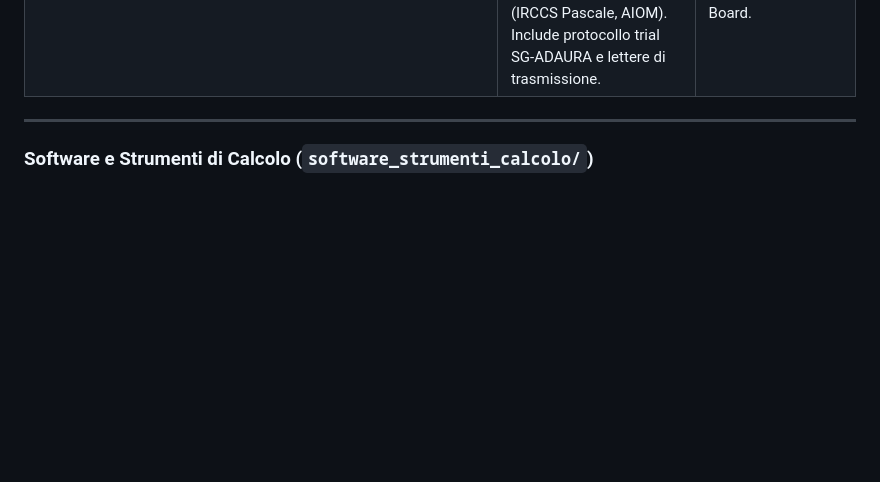
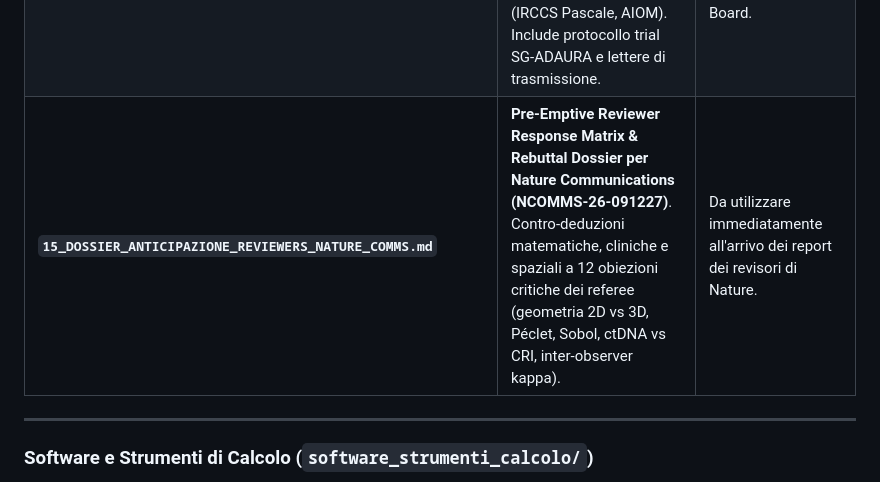
Before and after one commit to Lukecele/spatial-continuum-oncology, a Markdown page: 00_INDICE_E_GUIDA_AI_DOCUMENTI.md, the part around the change. Drawn GitHub-style; blank space fills up the shorter version.

Commit message:
docs: add Nature Communications Reviewer Rebuttal Matrix (Doc 15)

```diff
--- a/00_INDICE_E_GUIDA_AI_DOCUMENTI.md
+++ b/00_INDICE_E_GUIDA_AI_DOCUMENTI.md
@@ -28,6 +28,7 @@
 | **`12_ABSTRACT_SOTTOMISSIONE_AACR_2027.md`** | **Abstract Ufficiale per l'AACR Annual Meeting 2027** (Orlando, FL). Conforme ai limiti di 2.600 caratteri e alle policy etiche AACR/Springer Nature. | Da sottomettere sul portale myAACR entro il 10 Novembre 2026. |
 | **`13_DOSSIER_CONGRESSI_MONDIALI_AACR_ASCO_ESMO.md`** | **Dossier Completo per i 3 Grandi Congressi Mondiali (AACR, ASCO, ESMO)** con abstract calibrati per track biologico, clinico e traslazionale, audit di prior publication e checklist scadenze. | Da utilizzare per le sottomissioni ufficiali AACR, ASCO ed ESMO. |
 | **`14_EXECUTIVE_CLINICAL_BRIEF_ADAURA_HERBST_ASTRAZENECA.md`** | **Executive Clinical Brief & Strategic Dossier** per i massimi decisori mondiali: Prof. Roy S. Herbst (Yale, Lead PI ADAURA), AstraZeneca Global Oncology R&D e Primari di Oncologia (IRCCS Pascale, AIOM). Include protocollo trial SG-ADAURA e lettere di trasmissione. | Da utilizzare per outreach accademico, partnership clinico-industriali e Tumor Board. |
+| **`15_DOSSIER_ANTICIPAZIONE_REVIEWERS_NATURE_COMMS.md`** | **Pre-Emptive Reviewer Response Matrix & Rebuttal Dossier per Nature Communications (NCOMMS-26-091227)**. Contro-deduzioni matematiche, cliniche e spaziali a 12 obiezioni critiche dei referee (geometria 2D vs 3D, Péclet, Sobol, ctDNA vs CRI, inter-observer kappa). | Da utilizzare immediatamente all'arrivo dei report dei revisori di Nature. |
 
 ---
 
```
Also changed, not shown: 15_DOSSIER_ANTICIPAZIONE_REVIEWERS_NATURE_COMMS.md (added, +207 -0 lines).
